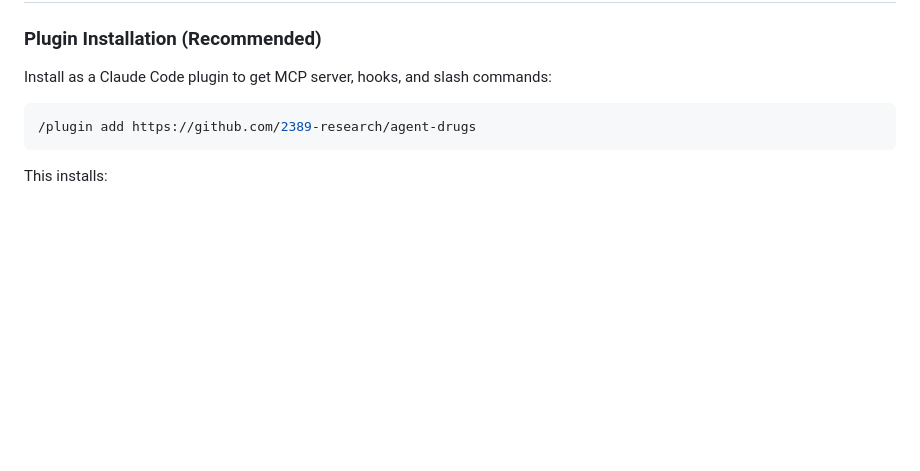
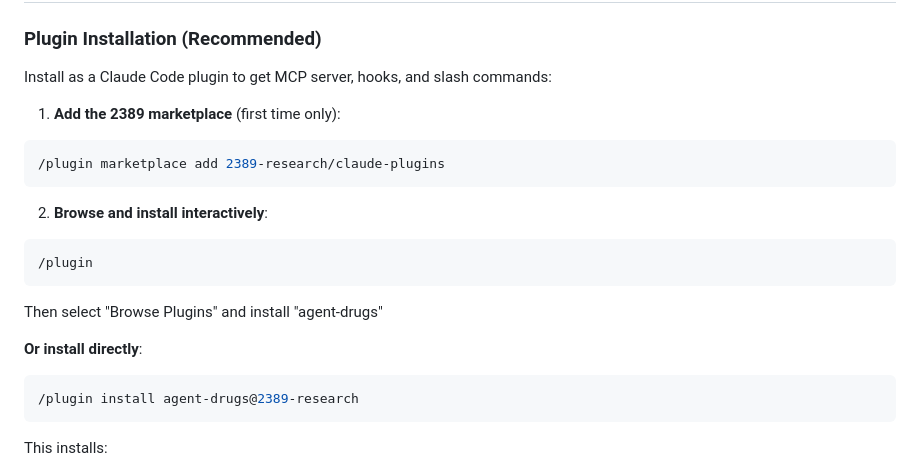
Before and after one commit to 2389-research/agent-drugs, a Markdown page: README.md, the part around the change. GitHub-like rendering; blank space fills up the shorter version.

Commit message:
docs: fix plugin installation commands
Use correct Claude Code plugin commands:
- /plugin marketplace add
- /plugin (interactive browser)
- /plugin install plugin@marketplace

🤖 Generated with [Claude Code](https://claude.com/claude-code)

Co-Authored-By: Claude <noreply@anthropic.com>

````diff
--- a/README.md
+++ b/README.md
@@ -8,8 +8,20 @@ Claude Code plugin with MCP server for digital drugs that modify AI behavior thr
 
 Install as a Claude Code plugin to get MCP server, hooks, and slash commands:
 
+1. **Add the 2389 marketplace** (first time only):
 ```bash
-/plugin add https://github.com/2389-research/agent-drugs
+/plugin marketplace add 2389-research/claude-plugins
+```
+
+2. **Browse and install interactively**:
+```bash
+/plugin
+```
+Then select "Browse Plugins" and install "agent-drugs"
+
+**Or install directly**:
+```bash
+/plugin install agent-drugs@2389-research
 ```
 
 This installs:
````
